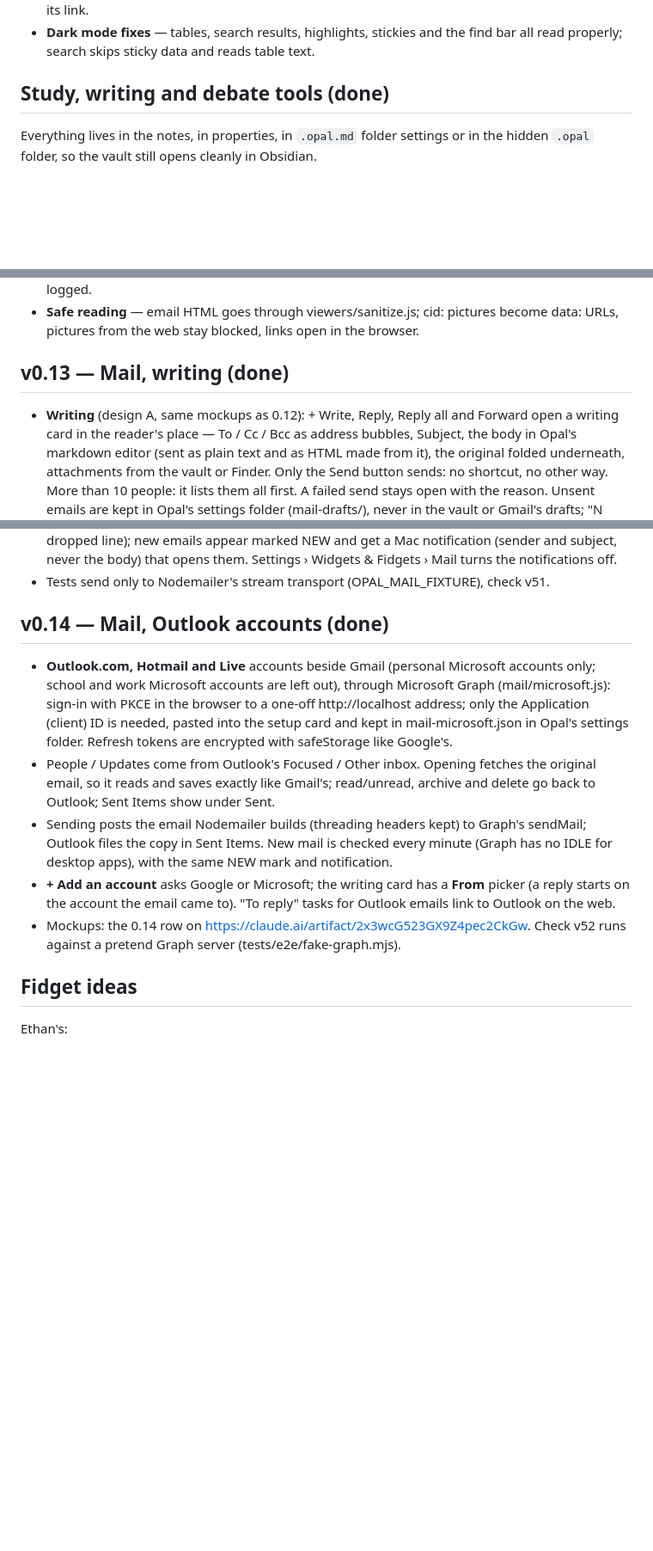
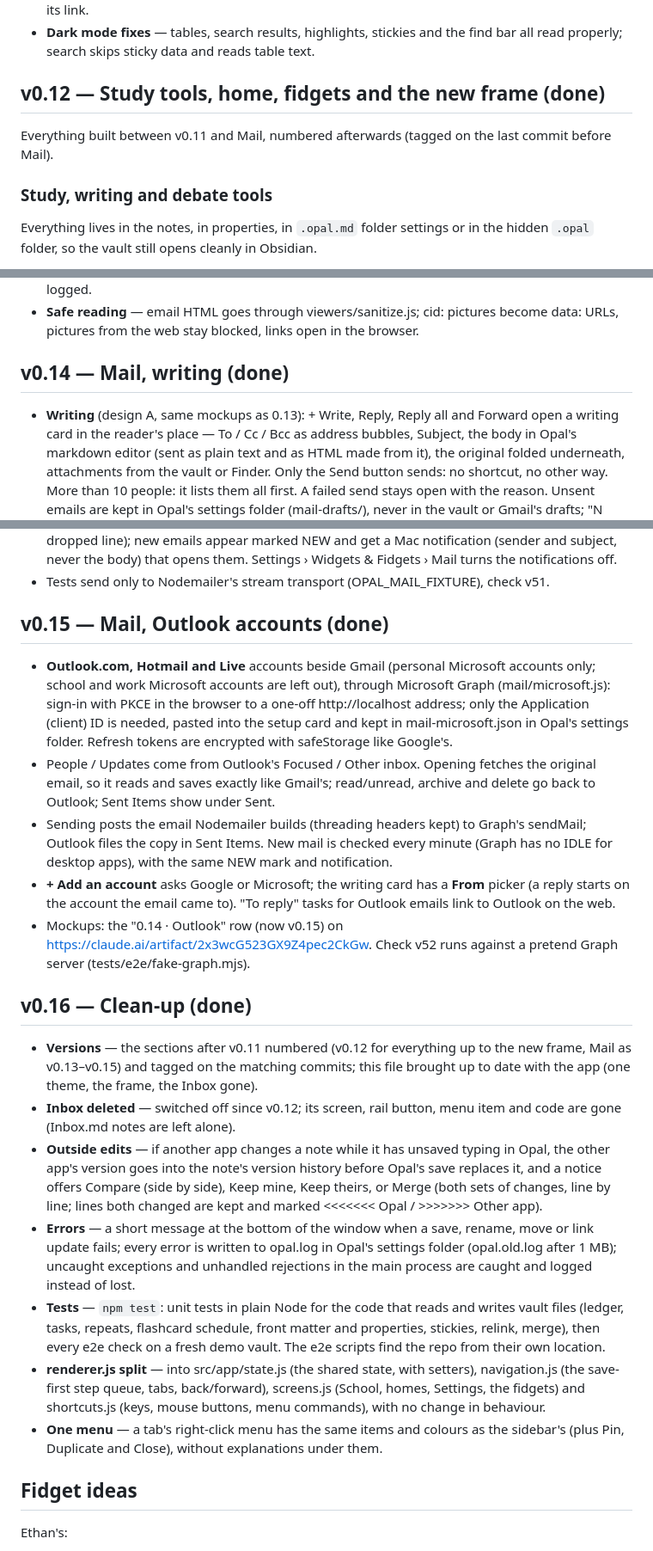
Before and after one commit to eoghurt/opal, a Markdown page: ROADMAP.md, 3 parts joined by grey strips. Shown at 86% size. GitHub-like rendering; blank space fills up the shorter version.

```diff
--- a/ROADMAP.md
+++ b/ROADMAP.md
@@ -108,7 +108,11 @@ their own Mac app with one click. File types live in file-types.json.
 - **Dark mode fixes** — tables, search results, highlights, stickies and the
   find bar all read properly; search skips sticky data and reads table text.
 
-## Study, writing and debate tools (done)
+## v0.12 — Study tools, home, fidgets and the new frame (done)
+Everything built between v0.11 and Mail, numbered afterwards (tagged on the
+last commit before Mail).
+
+### Study, writing and debate tools
 Everything lives in the notes, in properties, in `.opal.md` folder settings or
 in the hidden `.opal` folder, so the vault still opens cleanly in Obsidian.
 - **Backlinks** — "Linked from" and "Unlinked mentions" under each note, with a
@@ -255,8 +263,8 @@ in the hidden `.opal` folder, so the vault still opens cleanly in Obsidian.
 - **Safe reading** — email HTML goes through viewers/sanitize.js; cid: pictures
   become data: URLs, pictures from the web stay blocked, links open in the browser.
 
-## v0.13 — Mail, writing (done)
-- **Writing** (design A, same mockups as 0.12): + Write, Reply, Reply all and
+## v0.14 — Mail, writing (done)
+- **Writing** (design A, same mockups as 0.13): + Write, Reply, Reply all and
   Forward open a writing card in the reader's place — To / Cc / Bcc as address
   bubbles, Subject, the body in Opal's markdown editor (sent as plain text and
   as HTML made from it), the original folded underneath, attachments from the
@@ -281,7 +289,7 @@ in the hidden `.opal` folder, so the vault still opens cleanly in Obsidian.
   Settings › Widgets & Fidgets › Mail turns the notifications off.
 - Tests send only to Nodemailer's stream transport (OPAL_MAIL_FIXTURE), check v51.
 
-## v0.14 — Mail, Outlook accounts (done)
+## v0.15 — Mail, Outlook accounts (done)
 - **Outlook.com, Hotmail and Live** accounts beside Gmail (personal Microsoft
   accounts only; school and work Microsoft accounts are left out), through
   Microsoft Graph (mail/microsoft.js): sign-in with PKCE in the browser to a
@@ -298,8 +306,34 @@ in the hidden `.opal` folder, so the vault still opens cleanly in Obsidian.
 - **+ Add an account** asks Google or Microsoft; the writing card has a **From**
   picker (a reply starts on the account the email came to). "To reply" tasks for
   Outlook emails link to Outlook on the web.
-- Mockups: the 0.14 row on https://claude.ai/artifact/2x3wcG523GX9Z4pec2CkGw.
+- Mockups: the "0.14 · Outlook" row (now v0.15) on https://claude.ai/artifact/2x3wcG523GX9Z4pec2CkGw.
   Check v52 runs against a pretend Graph server (tests/e2e/fake-graph.mjs).
+
+## v0.16 — Clean-up (done)
+- **Versions** — the sections after v0.11 numbered (v0.12 for everything up to
+  the new frame, Mail as v0.13–v0.15) and tagged on the matching commits; this
+  file brought up to date with the app (one theme, the frame, the Inbox gone).
+- **Inbox deleted** — switched off since v0.12; its screen, rail button, menu
+  item and code are gone (Inbox.md notes are left alone).
+- **Outside edits** — if another app changes a note while it has unsaved typing
+  in Opal, the other app's version goes into the note's version history before
+  Opal's save replaces it, and a notice offers Compare (side by side), Keep
+  mine, Keep theirs, or Merge (both sets of changes, line by line; lines both
+  changed are kept and marked <<<<<<< Opal / >>>>>>> Other app).
+- **Errors** — a short message at the bottom of the window when a save, rename,
+  move or link update fails; every error is written to opal.log in Opal's
+  settings folder (opal.old.log after 1 MB); uncaught exceptions and unhandled
+  rejections in the main process are caught and logged instead of lost.
+- **Tests** — `npm test`: unit tests in plain Node for the code that reads and
+  writes vault files (ledger, tasks, repeats, flashcard schedule, front matter
+  and properties, stickies, relink, merge), then every e2e check on a fresh demo
+  vault. The e2e scripts find the repo from their own location.
+- **renderer.js split** — into src/app/state.js (the shared state, with
+  setters), navigation.js (the save-first step queue, tabs, back/forward),
+  screens.js (School, homes, Settings, the fidgets) and shortcuts.js (keys,
+  mouse buttons, menu commands), with no change in behaviour.
+- **One menu** — a tab's right-click menu has the same items and colours as the
+  sidebar's (plus Pin, Duplicate and Close), without explanations under them.
 
 ## Fidget ideas
 Ethan's:
```
Also changed, not shown: other parts of ROADMAP.md (+33 -29 lines).
